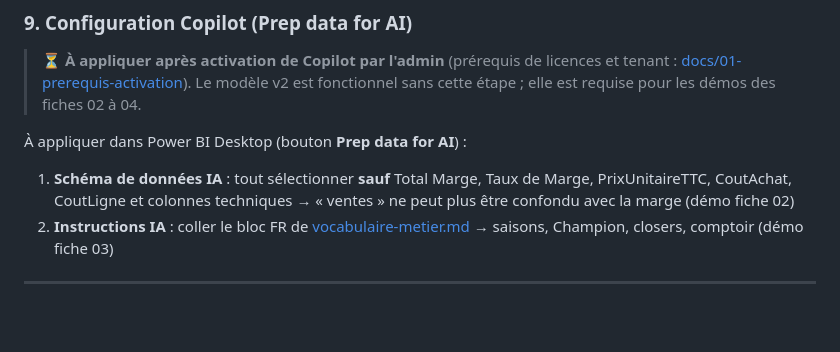
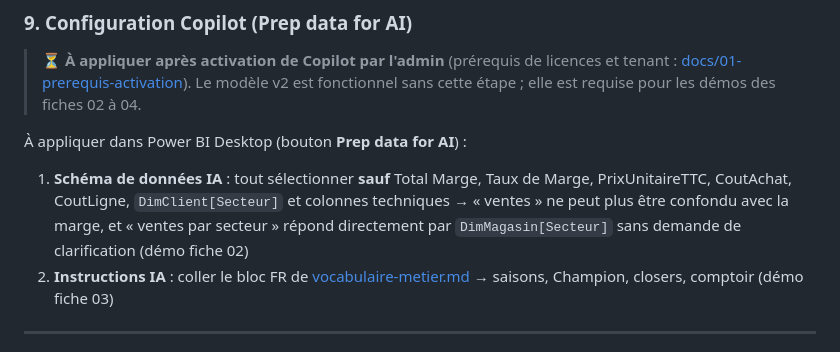
Before and after one commit to agileohdain/genai-powerbi-fabric, a Markdown page: assets/modeles/guide-modeles.md, the part around the change. Rendered like a GitHub page; blank space fills up the shorter version.

```diff
--- a/assets/modeles/guide-modeles.md
+++ b/assets/modeles/guide-modeles.md
@@ -87,7 +87,7 @@ v2 ajoute : Hiérarchie Dates (Annee > Trimestre > Mois), Hiérarchie Géographi
 
 À appliquer dans Power BI Desktop (bouton **Prep data for AI**) :
 
-1. **Schéma de données IA** : tout sélectionner **sauf** Total Marge, Taux de Marge, PrixUnitaireTTC, CoutAchat, CoutLigne et colonnes techniques → « ventes » ne peut plus être confondu avec la marge (démo fiche 02)
+1. **Schéma de données IA** : tout sélectionner **sauf** Total Marge, Taux de Marge, PrixUnitaireTTC, CoutAchat, CoutLigne, `DimClient[Secteur]` et colonnes techniques → « ventes » ne peut plus être confondu avec la marge, et « ventes par secteur » répond directement par `DimMagasin[Secteur]` sans demande de clarification (démo fiche 02)
 2. **Instructions IA** : coller le bloc FR de [vocabulaire-metier.md](../vocabulaire-metier.md) → saisons, Champion, closers, comptoir (démo fiche 03)
 
 ---
```
Also changed, not shown: assets/README.md (+3 -3 lines), 1 other file.
